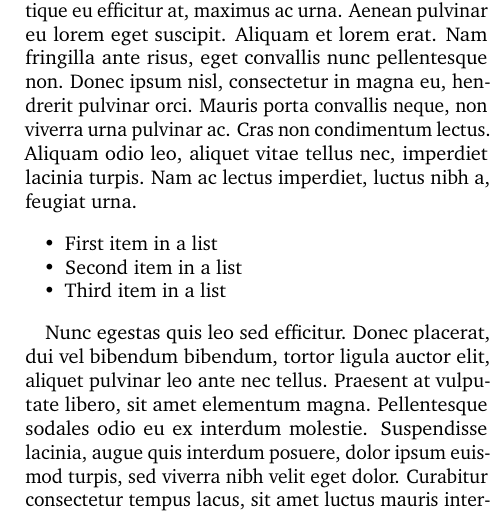
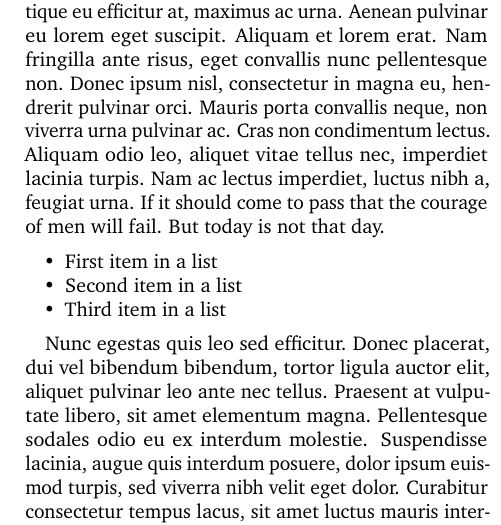
Before and after one commit to robbieforsythe/Effective-Methods-for-Capturing-Cattle-Rustlers, a LaTeX document (main.tex): part of one column of page 2 of 3, cut so that both start at the same text. Compiled offline with pdfLaTeX.

Commit message:
Update main.tex

```diff
--- a/main.tex
+++ b/main.tex
@@ -84,8 +84,8 @@ In non leo tincidunt, tristique orci eu, suscipit ex. Fusce non lectus ut dolor
 
 \subsection{Subsection}
 
-Nam ante risus, tempor nec lacus ac, congue pretium dui. Donec a nisl est. Integer accumsan mauris eu ex venenatis mollis. Aliquam sit amet ipsum laoreet, mollis sem sit amet, pellentesque quam. Aenean auctor diam eget erat venenatis laoreet. In ipsum felis, tristique eu efficitur at, maximus ac urna. Aenean pulvinar eu lorem eget suscipit. Aliquam et lorem erat. Nam fringilla ante risus, eget convallis nunc pellentesque non. Donec ipsum nisl, consectetur in magna eu, hendrerit pulvinar orci. Mauris porta convallis neque, non viverra urna pulvinar ac. Cras non condimentum lectus. Aliquam odio leo, aliquet vitae tellus nec, imperdiet lacinia turpis. Nam ac lectus imperdiet, luctus nibh a, feugiat urna.
-
+Nam ante risus, tempor nec lacus ac, congue pretium dui. Donec a nisl est. Integer accumsan mauris eu ex venenatis mollis. Aliquam sit amet ipsum laoreet, mollis sem sit amet, pellentesque quam. Aenean auctor diam eget erat venenatis laoreet. In ipsum felis, tristique eu efficitur at, maximus ac urna. Aenean pulvinar eu lorem eget suscipit. Aliquam et lorem erat. Nam fringilla ante risus, eget convallis nunc pellentesque non. Donec ipsum nisl, consectetur in magna eu, hendrerit pulvinar orci. Mauris porta convallis neque, non viverra urna pulvinar ac. Cras non condimentum lectus. Aliquam odio leo, aliquet vitae tellus nec, imperdiet lacinia turpis. Nam ac lectus imperdiet, luctus nibh a, feugiat urna. If it should come
+to pass that the courage of men will fail. But today is not that day.
 \begin{itemize}
 	\item First item in a list
 	\item Second item in a list
```
